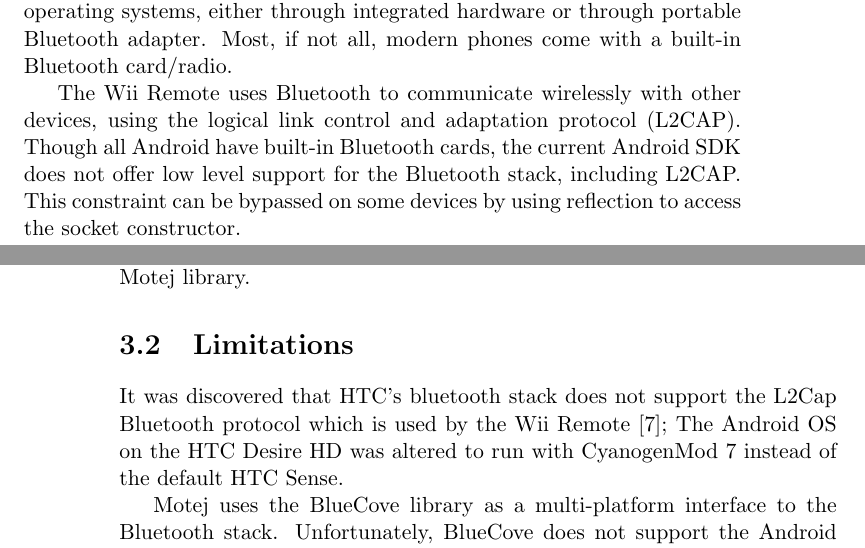
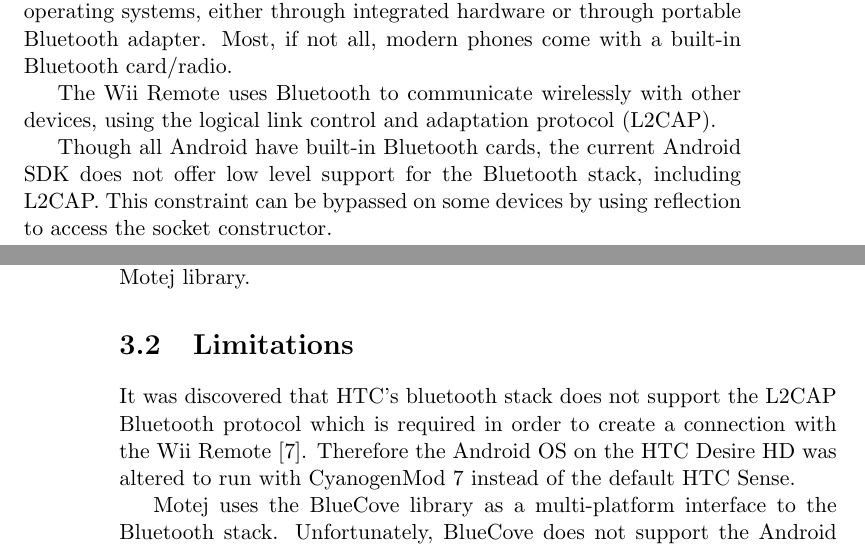
Before and after one commit to knutesten/tdt4501, a LaTeX document (docs/report/report.tex): two parts of pages 8 and 9 of 11, joined at a grey line, cut so that both start at the same text. Compiled offline with pdfLaTeX.

Commit message:
Added some comments you should check

```diff
--- a/docs/report/report.tex
+++ b/docs/report/report.tex
@@ -93,13 +93,16 @@
 Motej is an open source (licensed under ASL 2.0) library for the Wii remote written in Java. Motej supports only the Wii Remote and IR Camera in it's basic form, but the extras library adds support for the balance board, classic controller, and nunchuk. The project is currently at version 0.9, but was discontinued in 2009. \cite{Motej}
 
 
-%IKKE LEST GJENNOM ENDA, DEAN DETTE ER TIL DEG SELV
+%Knut fiks seksjonen om l2cap og Android. Dette ligge både på bluetooth og limitations nå
 
 \subsection{Bluetooth}
 %General information about bluetooth, and some text about L2CAP and why Android sucks.
 Bluetooth is a widely used wireless communication technology for shorter distances. Due to its low power consumption and low cost is has become one of the leading standards in its field and is supported by most modern operating systems, either through integrated hardware or through portable Bluetooth adapter. Most, if not all, modern phones come with a built-in Bluetooth card/radio. %CITATION BITCHES!
 
-The Wii Remote uses Bluetooth to communicate wirelessly with other devices, using the logical link control and adaptation protocol (L2CAP). Though all Android have built-in Bluetooth cards, the current Android SDK does not offer low level support for the Bluetooth stack, including L2CAP. This constraint can be bypassed on some devices by using reflection to access the socket constructor. %CITATION
+The Wii Remote uses Bluetooth to communicate wirelessly with other devices, using the logical link control and adaptation protocol (L2CAP).
+
+%Flytte dette ned?
+Though all Android have built-in Bluetooth cards, the current Android SDK does not offer low level support for the Bluetooth stack, including L2CAP. This constraint can be bypassed on some devices by using reflection to access the socket constructor. %CITATION
 
 
 \chapter{The Case}
@@ -110,7 +113,7 @@
 At the time of writing no research has been done on using motion game controllers as peripherals in a smart-phone based bio-feedback system. In order to answer the research questions posed in this report it will be necessary to create a simple but working prototype of the aforementioned system. The equipment used to realize the system will be a rooted HTC Desire HD \cite{Desire_HD_specs} running CyanogenMod 7 \cite{cyanogenMod} and Wii Remotes with the Motion Plus extension. The application will be created using the Android SDK, Java and the Motej library.
 
 \section{Limitations}
-It was discovered that HTC's bluetooth stack does not support the L2Cap Bluetooth protocol which is used by the Wii Remote \cite{l2cap_htc}; The Android OS on the HTC Desire HD was altered to run with CyanogenMod 7 instead of the default HTC Sense.
+It was discovered that HTC's bluetooth stack does not support the L2CAP Bluetooth protocol which is required in order to create a connection with the Wii Remote \cite{l2cap_htc}. Therefore the Android OS on the HTC Desire HD was altered to run with CyanogenMod 7 instead of the default HTC Sense.
 
 Motej uses the BlueCove library as a multi-platform interface to the Bluetooth stack. Unfortunately, BlueCove does not support the Android OS. Android comes with its own Bluetooth API, the Android Bluetooth API. This library supports most Bluetooth devices through the RFCOMM Bluetooth protocol, however it does not currently support the L2CAP Bluetooth protocol which is used by the Wii remote. Though the Android SDK does not include any support for the L2CAP Bluetooth protocol, communication is possible through the native development kit (NDK). %THIS NEEDS MORE WORK, WORK DEAN WOOOOOORK!
 
```
